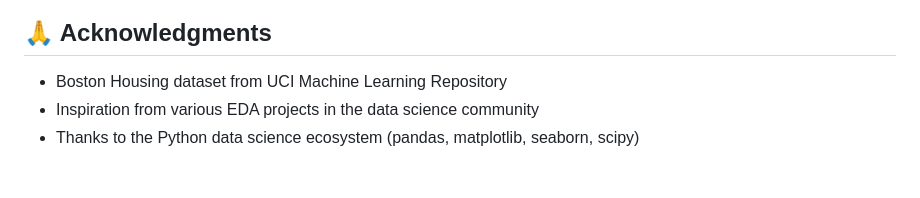
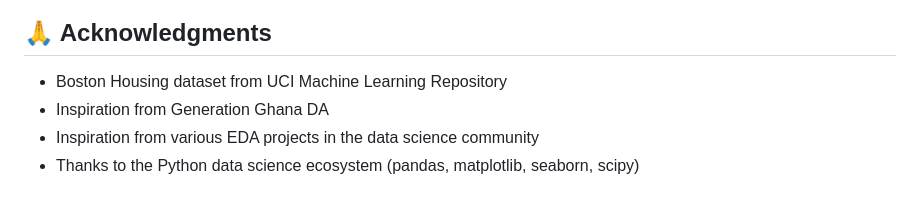
Before and after one commit to Jaytech9/EDA-Boston, a Markdown page: README.md, the part around the change. GitHub-like rendering.

```diff
--- a/README.md
+++ b/README.md
@@ -157,6 +157,7 @@ This project is licensed under the MIT License - see the [LICENSE](LICENSE) file
 ## 🙏 Acknowledgments
 
 - Boston Housing dataset from UCI Machine Learning Repository
+- Inspiration from Generation Ghana DA
 - Inspiration from various EDA projects in the data science community
 - Thanks to the Python data science ecosystem (pandas, matplotlib, seaborn, scipy)
 
```
